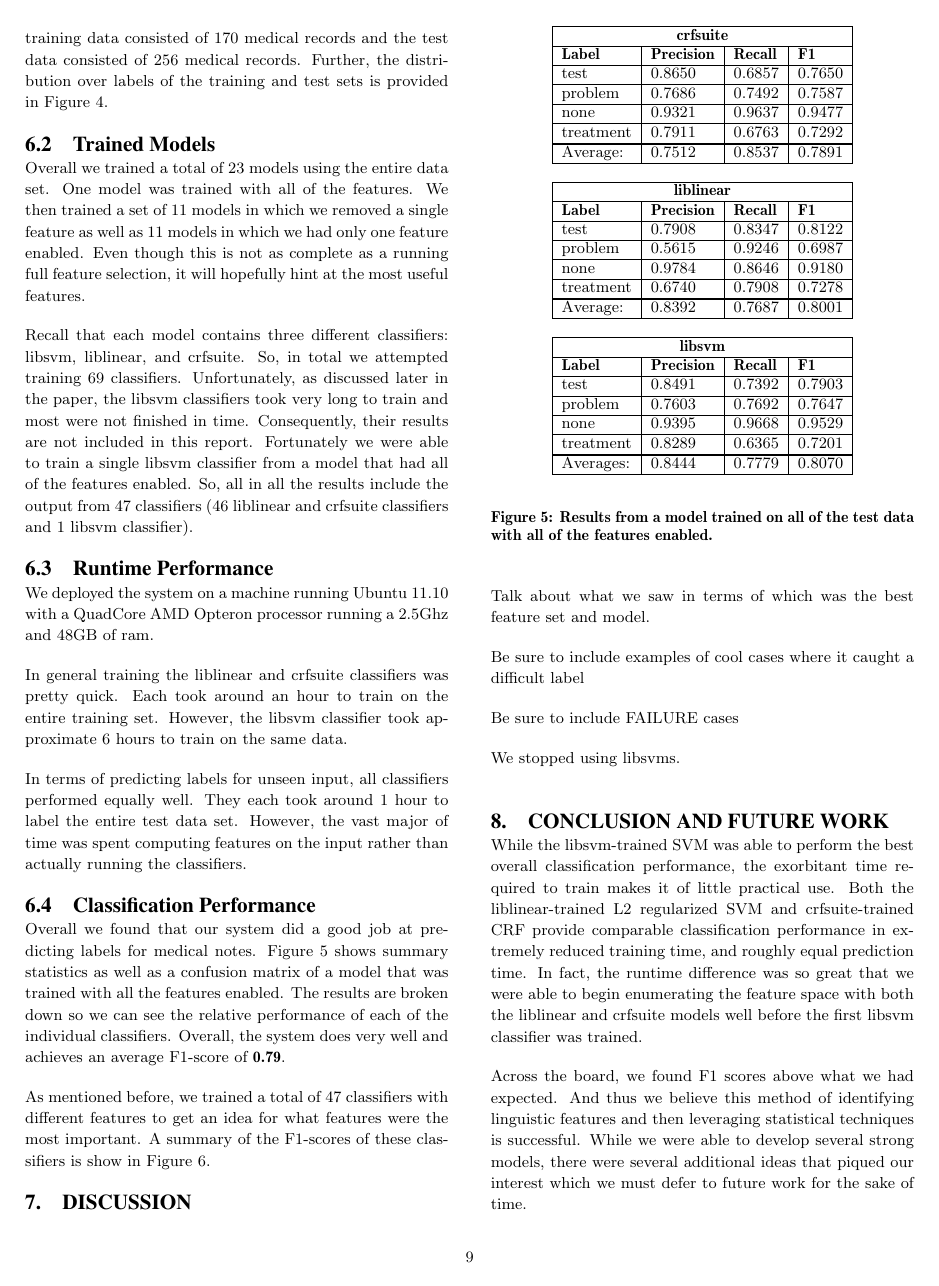
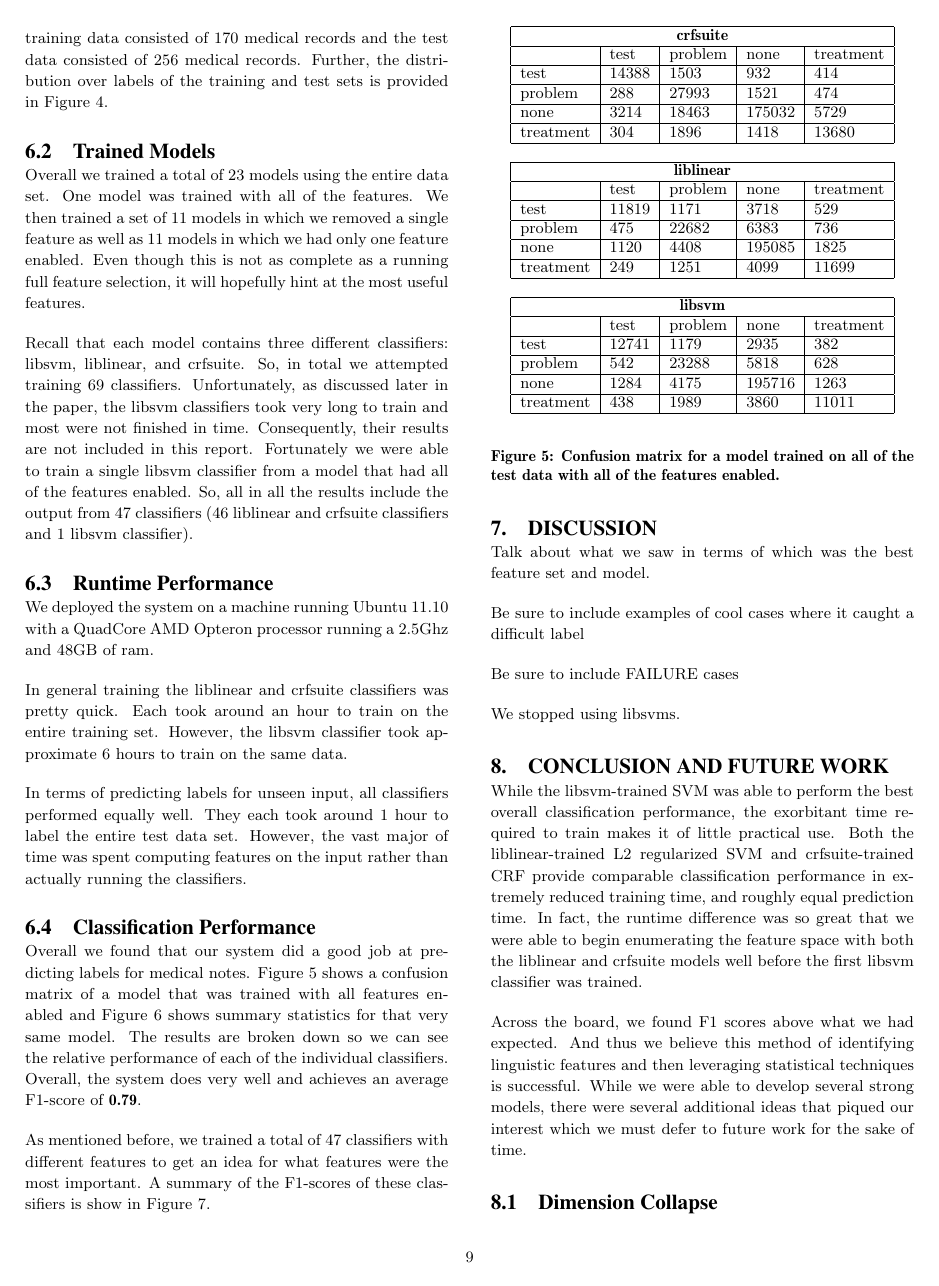
Before and after one commit to tnaumann/ConceptExtraction, a LaTeX document (paper/paper.tex): page 9 of 11. Compiled offline with pdfLaTeX.

Commit message:
Adding confusion matrix figure.

```diff
--- a/paper/paper.tex
+++ b/paper/paper.tex
@@ -396,3 +396,42 @@ In terms of predicting labels for unseen input, all classifiers performed equall
 
 \begin{figure}[t]
 \begin{center}
+	\begin{tabular}{|l|l|l|l|l|}
+	\hline
+	\multicolumn{5}{|c|}{\bf crfsuite} \\ \hline
+	& test & problem & none & treatment \\ \hline
+	test & 14388 & 1503 & 932 & 414	\\ \hline
+	problem & 288 & 27993 & 1521 & 474	\\ \hline
+	none & 3214 & 18463 & 175032 & 5729	\\ \hline
+	treatment & 304 & 1896 & 1418 & 13680	\\ \hline
+
+	\end{tabular}
+\end{center}
+
+\begin{center}
+	\begin{tabular}{|l|l|l|l|l|}
+	\hline
+	\multicolumn{5}{|c|}{\bf liblinear} \\ \hline
+	& test & problem & none & treatment \\ \hline
+	test & 11819 & 1171 & 3718 & 529	\\ \hline
+	problem & 475 & 22682 & 6383 & 736	\\ \hline
+	none & 1120 & 4408 & 195085 & 1825	\\ \hline
+	treatment & 249 & 1251 & 4099 & 11699	\\ \hline
+
+	\end{tabular}
+\end{center}
+
+\begin{center}
+	\begin{tabular}{|l|l|l|l|l|}
+	\hline
+	\multicolumn{5}{|c|}{\bf libsvm} \\ \hline
+	& test & problem & none & treatment \\ \hline
+	test & 12741 & 1179 & 2935 & 382	\\ \hline
+	problem & 542 & 23288 & 5818 & 628	\\ \hline
+	none & 1284 & 4175 & 195716 & 1263	\\ \hline
+	treatment & 438 & 1989 & 3860 & 11011	\\ \hline
+
+	\end{tabular}
+\end{center}
+
+\caption{Confusion matrix for a model trained on all of the test data with all of the features enabled.}
@@ -492,7 +533,7 @@ treatment & 0.8289 &	0.6365 &	0.7201\\ \hline
 \label{fig:summary_f1_scores}
 \end{figure*}
 
-Overall we found that our system did a good job at predicting labels for medical notes. Figure~\ref{fig:all_features_results} shows summary statistics as well as a confusion matrix of a model that was trained with all the features enabled. The results are broken down so we can see the relative performance of each of the individual classifiers. Overall, the system does very well and achieves an average F1-score of {\bf 0.79}.
+Overall we found that our system did a good job at predicting labels for medical notes. Figure~\ref{fig:all_confusion_matrix} shows a confusion matrix of a model that was trained with all features enabled and Figure~\ref{fig:all_features_results} shows summary statistics for that very same model. The results are broken down so we can see the relative performance of each of the individual classifiers. Overall, the system does very well and achieves an average F1-score of {\bf 0.79}.
 
 As mentioned before, we trained a total of 47 classifiers with different features to get an idea for what features were the most important. A summary of the F1-scores of these classifiers is show in Figure~\ref{fig:summary_f1_scores}.
 
```
Also changed, not shown: paper/paper.tex (10 more changed lines).
